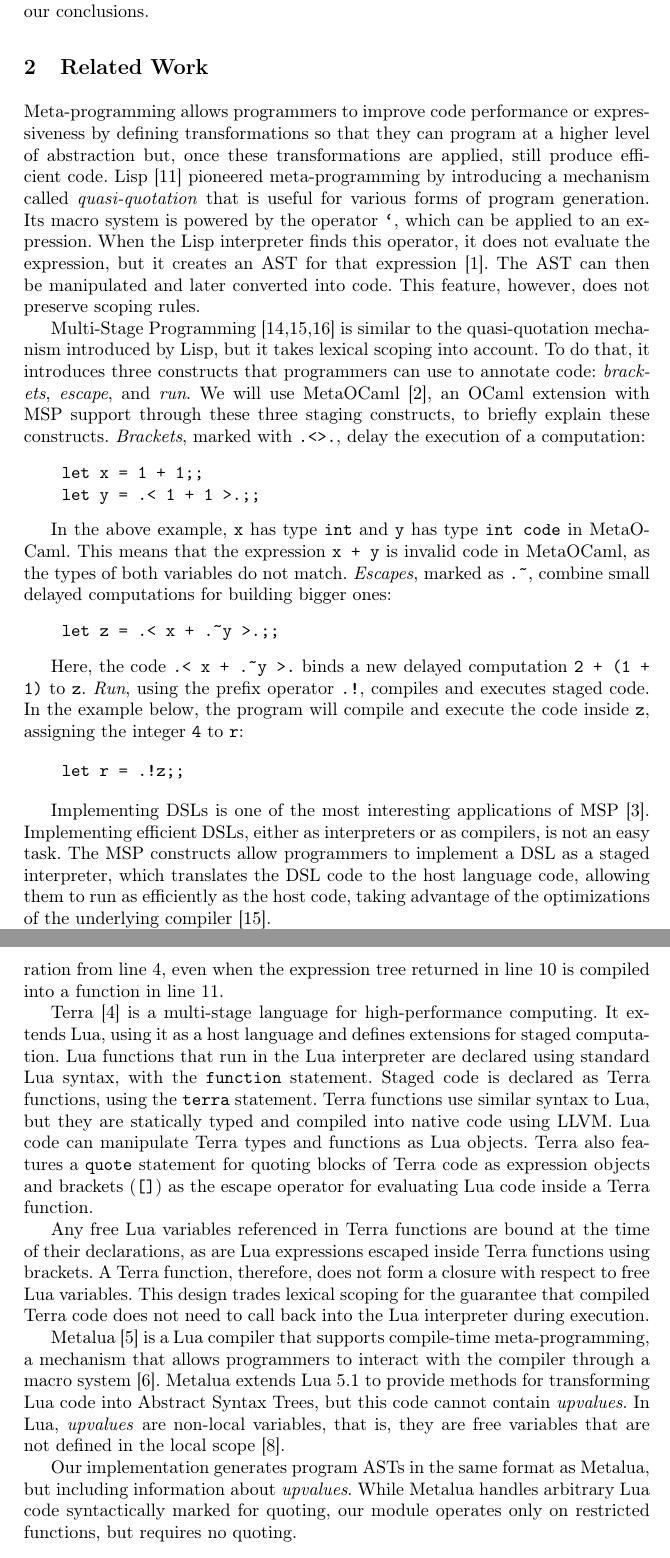
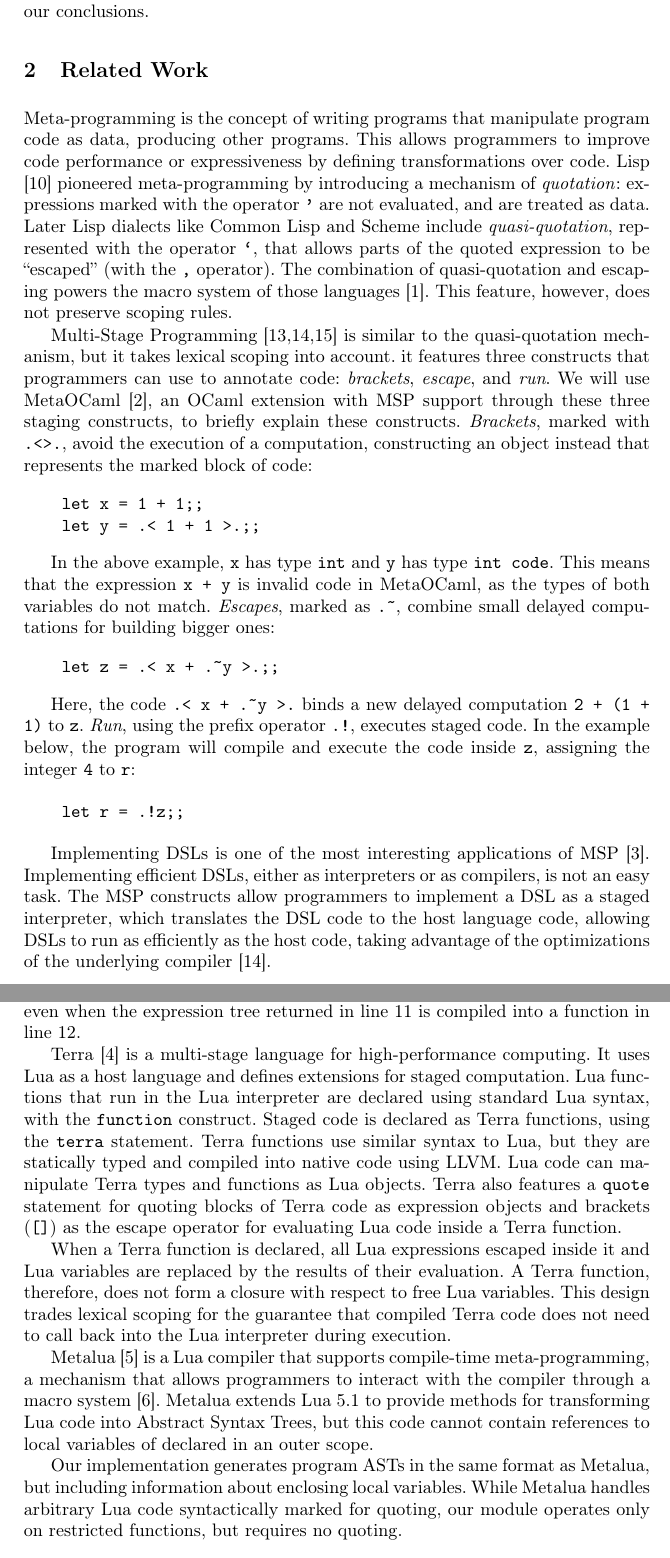
Before and after one commit to ribeirofelix/paper-sblp15, a LaTeX paper (sblp2015.tex): two parts of pages 3 and 5 of 11, joined at a grey line, cut so that both start at the same text. Compiled offline with pdfLaTeX.

Commit message:
Roberto's suggested changes in Section 2

```diff
--- a/sblp2015.tex
+++ b/sblp2015.tex
@@ -145,35 +145,34 @@ In Section \ref{sec:conclusion} we present our conclusions.
 %%%%%%%%%%%%%%%%%%%%%%%%%%%%%%%%%%%%%%%%%%%%%%%%%%%%%%%%%%%%%%%%%%%%%%%%%%%%%%%%
 \label{sec:related}
 
-Meta-programming allows programmers to improve code performance
-or expressiveness by defining transformations so that they
-can program at a higher level of abstraction but, once these
-transformations are applied, still produce efficient code.
+Meta-programming is the concept of writing programs that manipulate
+program code as data, producing other programs. This allows programmers
+to improve code performance or expressiveness by defining transformations over code.
 Lisp \cite{McCarthy1960RFS} pioneered meta-programming by introducing
-a mechanism called \emph{quasi-quotation}
-that is useful for various forms of program generation.
-Its macro system is powered by the operator \texttt{`}, which can be
-applied to an expression.
-When the Lisp interpreter finds this operator, it does not evaluate the expression,
-but it creates an AST for that expression \cite{Bawden1999quasiquotation}.
-The AST can then be manipulated and later converted into code.
+a mechanism of \emph{quotation}: expressions marked with the operator \texttt{'}
+are not evaluated, and are treated as data.
+Later Lisp dialects like Common Lisp and Scheme include \emph{quasi-quotation},
+represented with the operator \texttt{`}, that allows parts of the quoted expression
+to be ``escaped'' (with the  \texttt{,} operator). The combination of
+quasi-quotation and escaping powers the macro system of those languages \cite{Bawden1999quasiquotation}.
 This feature, however, does not preserve scoping rules.
 
 Multi-Stage Programming \cite{Taha1999MSP,Taha2004gentle,Taha2008gentle} is
-similar to the quasi-quotation mechanism introduced by Lisp,
+similar to the quasi-quotation mechanism,
 but it takes lexical scoping into account.
-To do that, it introduces three constructs that programmers can use to
+it features three constructs that programmers can use to
 annotate code: \emph{brackets}, \emph{escape}, and \emph{run}.
 We will use MetaOCaml \cite{Calcagno2003implementing}, an OCaml extension
 with MSP support through these three staging constructs, to briefly explain
-these constructs. \emph{Brackets}, marked with \texttt{.<>.}, delay the execution of a computation:
+these constructs. \emph{Brackets}, marked with \texttt{.<>.}, avoid the execution of a computation,
+constructing an object instead that represents the marked block of code:
 \begin{verbatim}
     let x = 1 + 1;;
     let y = .< 1 + 1 >.;;
 \end{verbatim}
 
 In the above example, \texttt{x} has type \texttt{int} and \texttt{y} has
-type \texttt{int code} in MetaOCaml.
+type \texttt{int code}.
 This means that the expression \texttt{x + y} is invalid code in MetaOCaml,
 as the types of both variables do not match. \emph{Escapes}, marked as \texttt{.\~}, combine small delayed computations for building
 bigger ones:
@@ -182,7 +181,7 @@ bigger ones:
 \end{verbatim}
 
 Here, the code \texttt{.< x + .\~{}y >.} binds a new delayed computation
-\texttt{2 + (1 + 1)} to \texttt{z}. \emph{Run}, using the prefix operator \texttt{.!}, compiles and executes staged code.
+\texttt{2 + (1 + 1)} to \texttt{z}. \emph{Run}, using the prefix operator \texttt{.!}, executes staged code.
 In the example below, the program will compile and execute the code inside
 \texttt{z}, assigning the integer \texttt{4} to \texttt{r}:
 
@@ -195,7 +194,7 @@ Implementing efficient DSLs, either as interpreters or as compilers,
 is not an easy task.
 The MSP constructs allow programmers to implement a DSL as
 a staged interpreter, which translates the DSL code to the host language code,
-allowing them to run as efficiently as the host code, taking advantage
+allowing DSLs to run as efficiently as the host code, taking advantage
 of the optimizations of the underlying compiler \cite{Taha2004gentle}.
 
 Mint \cite{Westbrook2010Mint} is a MSP extension to Java.
@@ -260,12 +261,12 @@ reference variables from the point where the expression was created. Figure
 \ref{fig:ExpressionTrees} illustrates how lexical scoping is preserved in
 expression trees. Free variable \texttt{y} in line 5 references declaration
-from line 4, even when the expression tree returned in line 10 is compiled
-into a function in line 11.
+from line 4, even when the expression tree returned in line 11 is compiled
+into a function in line 12.
 
 Terra \cite{DeVito2013Terra} is a multi-stage language for high-performance
-computing. It extends Lua, using it as a host language and defines extensions
+computing. It uses Lua as a host language and defines extensions
 for staged computation. Lua functions that run in the Lua interpreter are
-declared using standard Lua syntax, with the \texttt{function} statement.
+declared using standard Lua syntax, with the \texttt{function} construct.
 Staged code is declared as Terra functions, using the \texttt{terra}
 statement. Terra functions use similar syntax to Lua, but they are statically
 typed and compiled into native code using LLVM. Lua code can manipulate Terra
@@ -274,9 +275,9 @@ for quoting blocks of Terra code as expression objects and brackets
 (\texttt{[]}) as the escape operator for evaluating Lua code inside a Terra
 function.
 
-Any free Lua variables referenced in Terra functions are bound at the time of
-their declarations, as are Lua expressions escaped inside Terra functions
-using brackets. A Terra function, therefore, does not form a closure with
+When a Terra function is declared, all Lua expressions escaped inside it
+and Lua variables are replaced by the results of their evaluation.
+A Terra function, therefore, does not form a closure with
 respect to free Lua variables. This design trades lexical scoping for the
 guarantee that compiled Terra code does not need to call back into the Lua
 interpreter during execution.
@@ -286,11 +287,10 @@ meta-programming, a mechanism that allows programmers to interact
 with the compiler through a macro system \cite{Fleutot2007contrasting}.
 Metalua extends Lua 5.1 to provide methods for transforming Lua
 code into Abstract Syntax Trees, but this code cannot contain
-\emph{upvalues}. In Lua, \emph{upvalues} are non-local variables, that is,
-they are free variables that are not defined in the local scope \cite{Ierusalimschy2006PIL}.
+references to local variables of declared in an outer scope.
 
 Our implementation generates program ASTs in the same format as
-Metalua, but including information about \emph{upvalues}. While Metalua
+Metalua, but including information about enclosing local variables. While Metalua
 handles arbitrary Lua code syntactically marked for quoting, our module
 operates only on restricted functions, but requires no quoting.
 
```
Also changed, not shown: sblp2015.bib (+9 -5 lines), sblp2015.tex (26 more changed lines).
